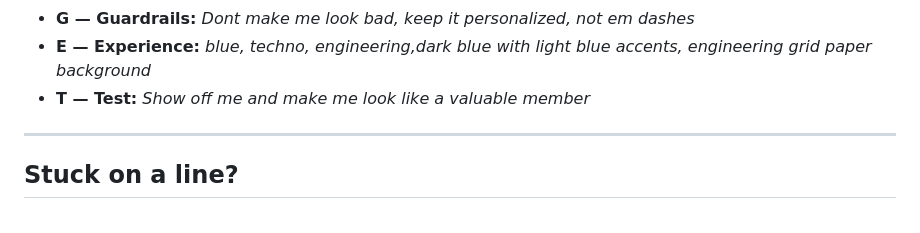
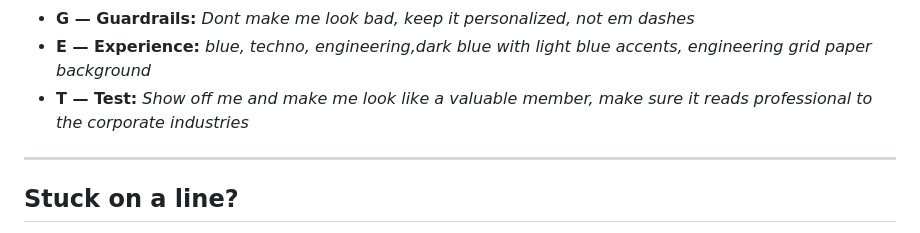
Before and after one commit to colinbrennan08-bit/Hex, a Markdown page: SPEC.md, the part around the change. Drawn GitHub-style.

Commit message:
Update SPEC.md test change

```diff
--- a/SPEC.md
+++ b/SPEC.md
@@ -20,7 +20,7 @@ after each dash and leave the dashes alone.
 - **R &mdash; Requirements:** *needs a clean easy to read UI and showcase me and make me look good to recruters, and showcase my skills and projects*
 - **G &mdash; Guardrails:** *Dont make me look bad, keep it personalized, not em dashes*
 - **E &mdash; Experience:** *blue, techno, engineering,dark blue with light blue accents, engineering grid paper background*
-- **T &mdash; Test:** *Show off me and make me look like a valuable member*
+- **T &mdash; Test:** *Show off me and make me look like a valuable member, make sure it reads professional to the corporate industries*
 
 ---
 
```
